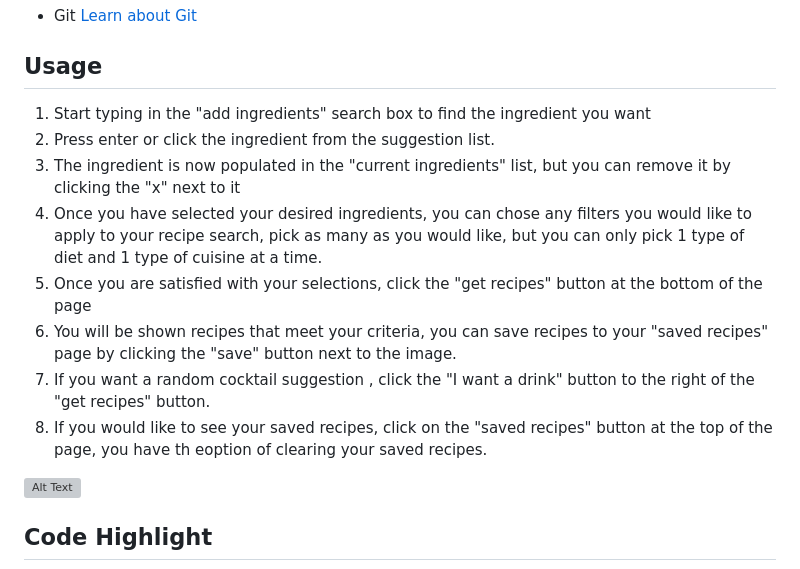
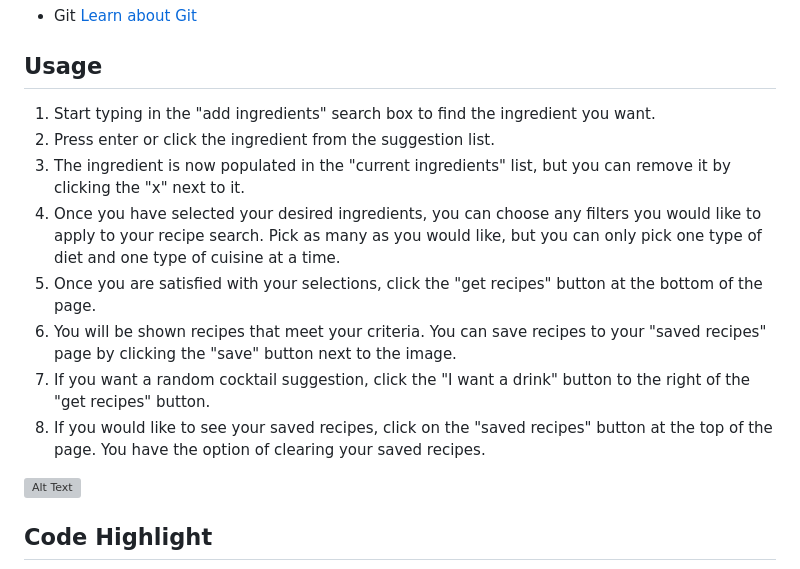
Before and after one commit to DidrikLindberg/savvy-chef, a Markdown page: README.md, the part around the change. Rendered like a GitHub page; grey boxes are pictures that could not be loaded.

Commit message:
"readme"

```diff
--- a/README.md
+++ b/README.md
@@ -37,14 +37,14 @@ This app was created to address the common problem faced by users who struggle t
 
 ## Usage
 
-1. Start typing in the "add ingredients" search box to find the ingredient you want
+1. Start typing in the "add ingredients" search box to find the ingredient you want.
 2. Press enter or click the ingredient from the suggestion list.
-3. The ingredient is now populated in the "current ingredients" list, but you can remove it by clicking the "x" next to it
-4. Once you have selected your desired ingredients, you can chose any filters you would like to apply to your recipe search, pick as many as you would like, but you can only pick 1 type of diet and 1 type of cuisine at a time.
-5. Once you are satisfied with your selections, click the "get recipes" button at the bottom of the page
-6. You will be shown recipes that meet your criteria, you can save recipes to your "saved recipes" page by clicking the "save" button next to the image.
-7. If you want a random cocktail suggestion , click the "I want a drink" button to the right of the "get recipes" button.
-8. If you would like to see your saved recipes, click on the "saved recipes" button at the top of the page, you have th eoption of clearing your saved recipes.
+3. The ingredient is now populated in the "current ingredients" list, but you can remove it by clicking the "x" next to it.
+4. Once you have selected your desired ingredients, you can choose any filters you would like to apply to your recipe search. Pick as many as you would like, but you can only pick one type of diet and one type of cuisine at a time.
+5. Once you are satisfied with your selections, click the "get recipes" button at the bottom of the page.
+6. You will be shown recipes that meet your criteria. You can save recipes to your "saved recipes" page by clicking the "save" button next to the image.
+7. If you want a random cocktail suggestion, click the "I want a drink" button to the right of the "get recipes" button.
+8. If you would like to see your saved recipes, click on the "saved recipes" button at the top of the page. You have the option of clearing your saved recipes.
 
 ![Alt Text](./assets/2023-04-13%2023.03.34.gif)
 
```
